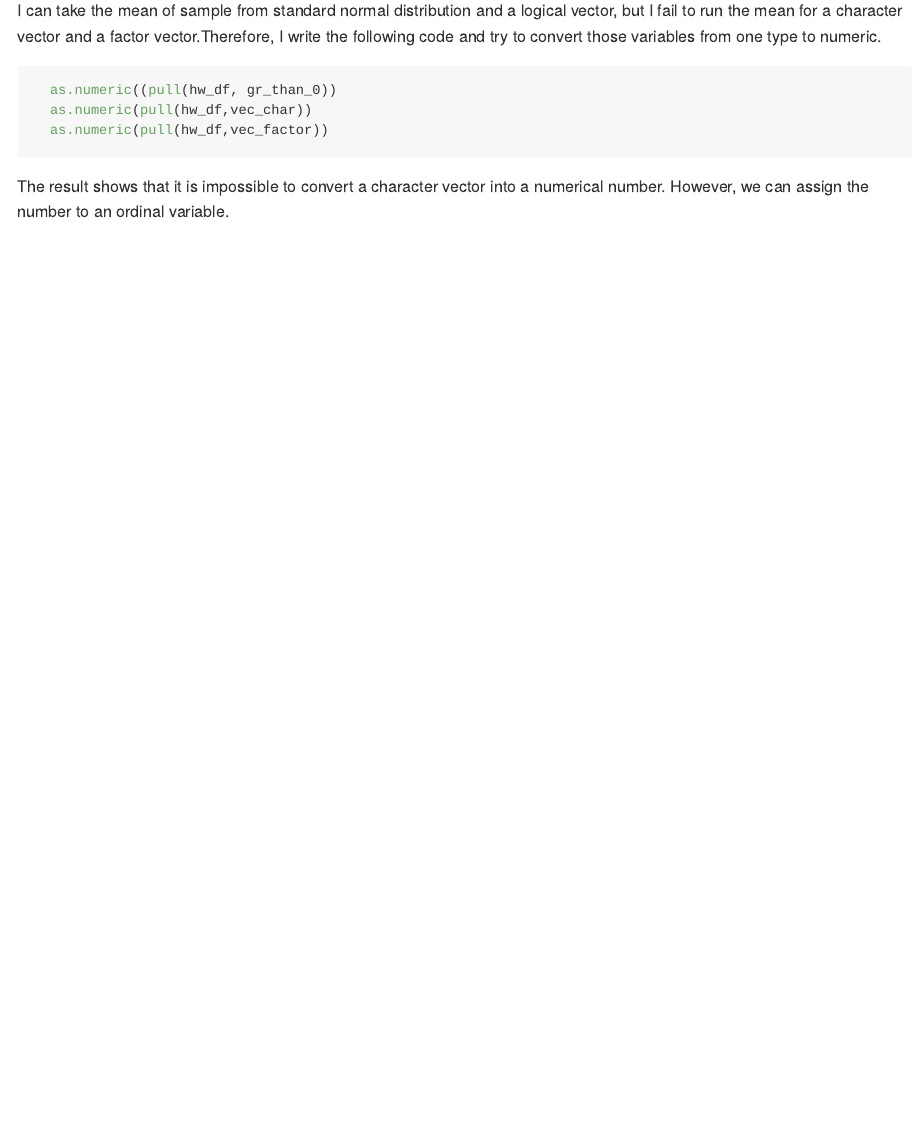
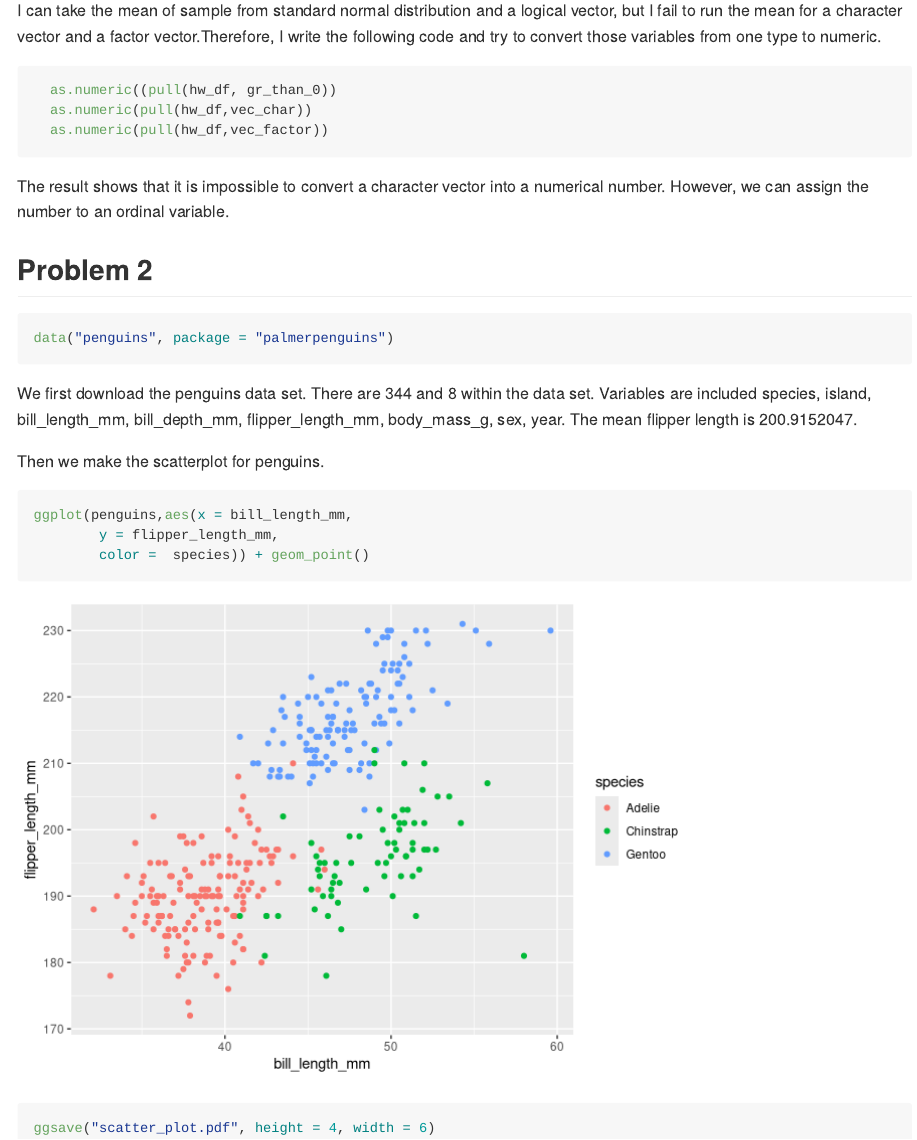
Before and after one commit to nicolecai77/p8105_hw1_gc2942, an R Markdown document (p8105_hw1_gc2942.Rmd): the page in a window 1100 px wide, from 700 px down. Rendered offline with R 4.5, knitr and Pandoc, with nearby package versions; code that draws random numbers runs with fixed seeds of ours; long lines of code are wrapped.

Commit message:
HW1-Problem2

````diff
--- a/p8105_hw1_gc2942.Rmd
+++ b/p8105_hw1_gc2942.Rmd
@@ -29,3 +29,23 @@ I can take the mean of sample from standard normal distribution and a logical ve
 ```
 
 The result shows that it is impossible to convert a character vector into a  numerical number. However, we can assign the number to an ordinal variable.
+
+## Problem 2
+
+
+```{r}
+data("penguins", package = "palmerpenguins")
+
+```
+We first download the penguins data set.
+There are `r nrow(penguins)` and `r ncol(penguins)` within the data set.
+Variables are included `r names(penguins)`.
+The mean flipper length is `r mean(pull(penguins,flipper_length_mm),na.rm = TRUE)`.
+
+Then we make the scatterplot for penguins.
+```{r,warning=FALSE}
+ggplot(penguins,aes(x = bill_length_mm,
+        y = flipper_length_mm,
+        color =  species)) + geom_point()
+ggsave("scatter_plot.pdf", height = 4, width = 6)
+```
````
Also changed, not shown: p8105_hw1_gc2942.md, p8105_hw1_gc2942_files/figure-gfm/unnamed-chunk-4-1.png (added), scatter_plot.pdf (added), 2 other files.
